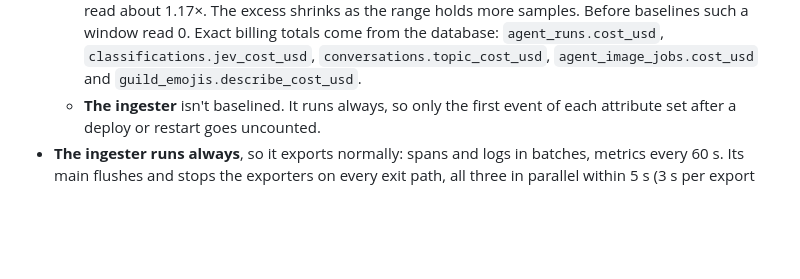
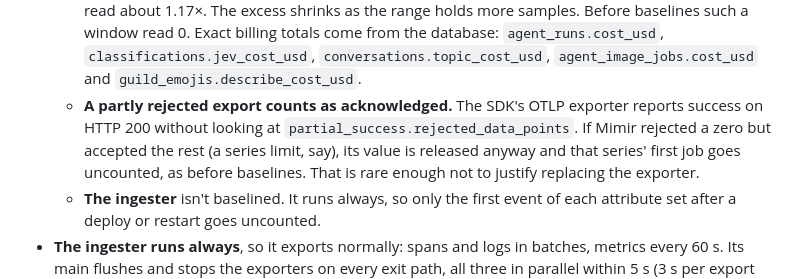
Before and after one commit to carltonwu/kiki, a Markdown page: docs/observability.md, the part around the change. GitHub-like rendering; blank space fills up the shorter version.

Commit message:
Document that partly rejected exports release baselines
Co-Authored-By: Claude Opus 5.5 <noreply@anthropic.com>

```diff
--- a/docs/observability.md
+++ b/docs/observability.md
@@ -71,6 +71,12 @@ agent host (Python) ─OTLP────┘
     totals come from the database: `agent_runs.cost_usd`,
     `classifications.jev_cost_usd`, `conversations.topic_cost_usd`,
     `agent_image_jobs.cost_usd` and `guild_emojis.describe_cost_usd`.
+  - **A partly rejected export counts as acknowledged.** The SDK's OTLP
+    exporter reports success on HTTP 200 without looking at
+    `partial_success.rejected_data_points`. If Mimir rejected a zero but
+    accepted the rest (a series limit, say), its value is released anyway and
+    that series' first job goes uncounted, as before baselines. That is rare
+    enough not to justify replacing the exporter.
   - **The ingester** isn't baselined. It runs always, so only the first event
     of each attribute set after a deploy or restart goes uncounted.
 - **The ingester runs always**, so it exports normally: spans and logs in batches,
```
